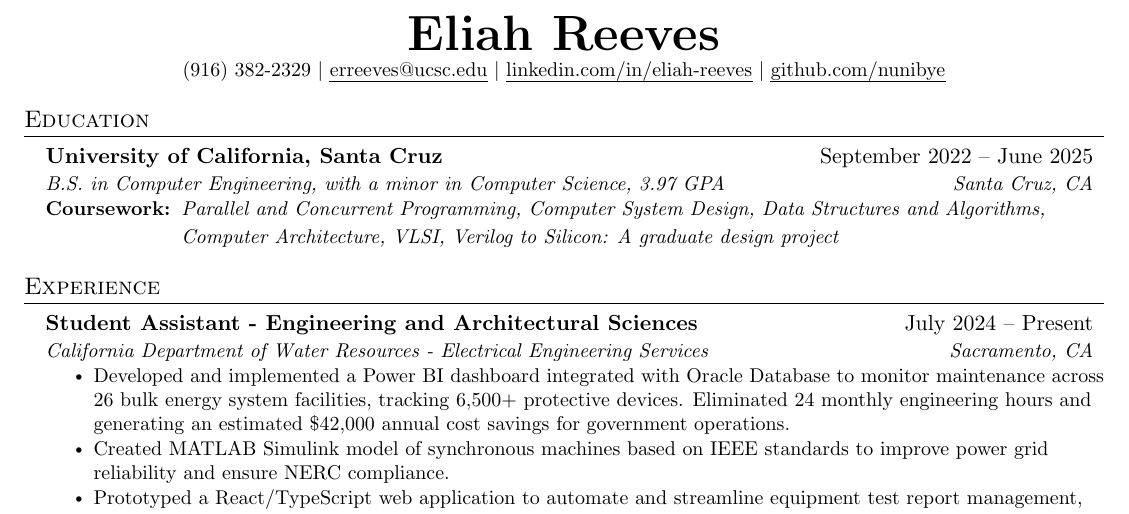
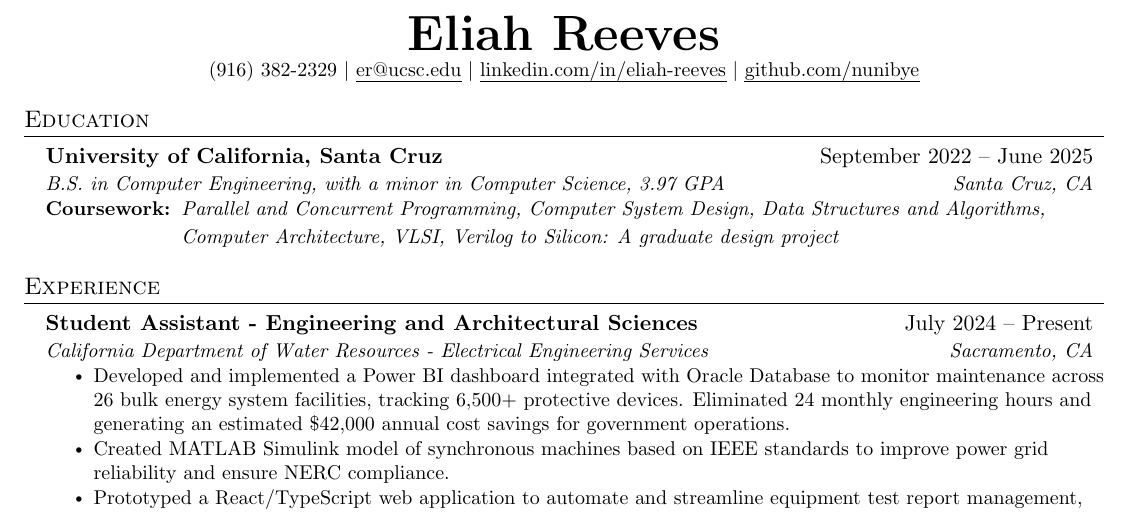
Before and after one commit to nunibye/Resume, a LaTeX CV (resume.tex): part of the page, cut so that both start at the same text. Compiled offline with pdfLaTeX.

Commit message:
testing my hook

```diff
--- a/resume.tex
+++ b/resume.tex
@@ -126,7 +126,7 @@
 
 \begin{center}
   \textbf{\Huge \scshape Eliah Reeves} \\ \vspace{1pt}
-  \small (916) 382-2329 $|$ \href{mailto:erreeves@ucsc.edu}{\uline{erreeves@ucsc.edu}} $|$
+  \small (916) 382-2329 $|$ \href{mailto:erreeves@ucsc.edu}{\uline{er@ucsc.edu}} $|$
   \href{https://www.linkedin.com/in/eliah-reeves/}{\uline{linkedin.com/in/eliah-reeves}} $|$
   \href{https://github.com/nunibye}{\uline{github.com/nunibye}}
 \end{center}
```
Also changed, not shown: resume.pdf.
